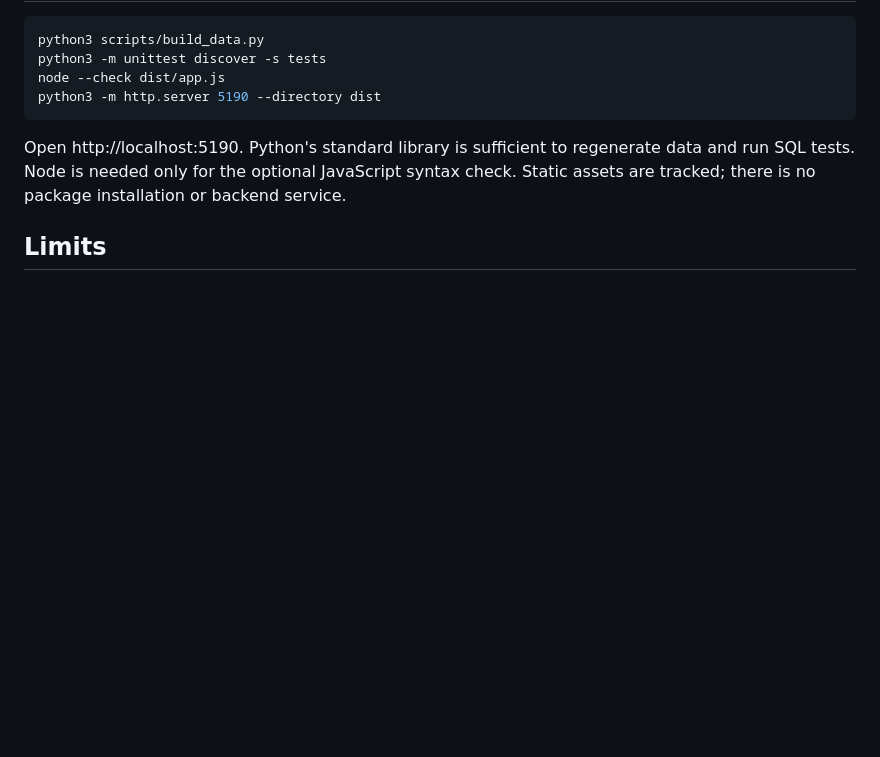
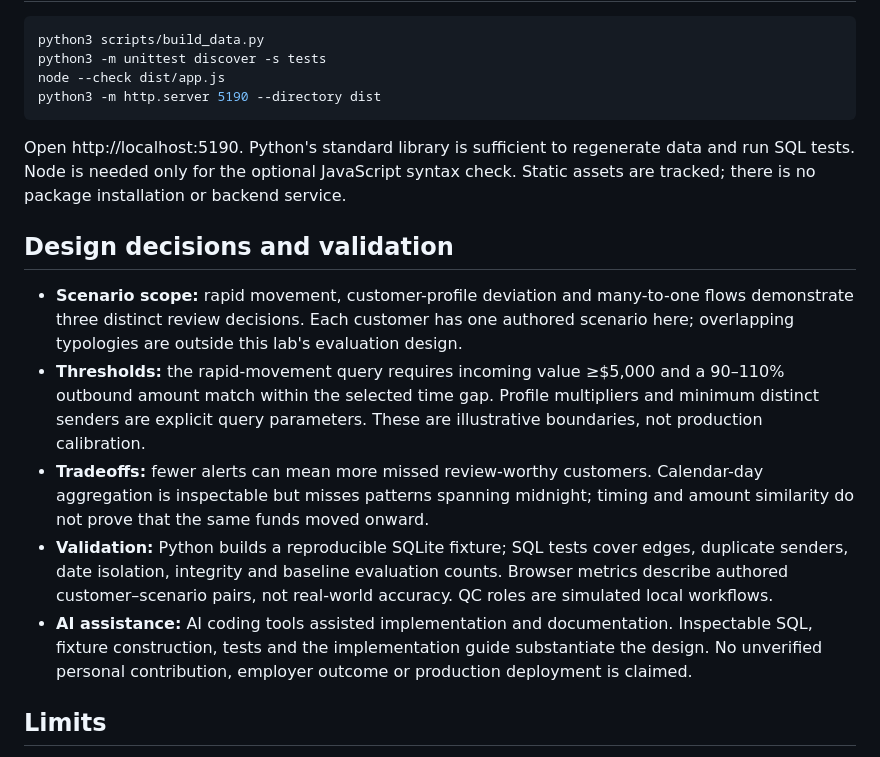
Before and after one commit to brandoncandela/sql-fincrime-lab, a Markdown page: README.md, the part around the change. GitHub-like rendering; blank space fills up the shorter version.

Commit message:
Document design decisions and validation limits

```diff
--- a/README.md
+++ b/README.md
@@ -44,6 +44,14 @@ python3 -m http.server 5190 --directory dist
 
 Open http://localhost:5190. Python's standard library is sufficient to regenerate data and run SQL tests. Node is needed only for the optional JavaScript syntax check. Static assets are tracked; there is no package installation or backend service.
 
+## Design decisions and validation
+
+- **Scenario scope:** rapid movement, customer-profile deviation and many-to-one flows demonstrate three distinct review decisions. Each customer has one authored scenario here; overlapping typologies are outside this lab's evaluation design.
+- **Thresholds:** the rapid-movement query requires incoming value ≥$5,000 and a 90–110% outbound amount match within the selected time gap. Profile multipliers and minimum distinct senders are explicit query parameters. These are illustrative boundaries, not production calibration.
+- **Tradeoffs:** fewer alerts can mean more missed review-worthy customers. Calendar-day aggregation is inspectable but misses patterns spanning midnight; timing and amount similarity do not prove that the same funds moved onward.
+- **Validation:** Python builds a reproducible SQLite fixture; SQL tests cover edges, duplicate senders, date isolation, integrity and baseline evaluation counts. Browser metrics describe authored customer–scenario pairs, not real-world accuracy. QC roles are simulated local workflows.
+- **AI assistance:** AI coding tools assisted implementation and documentation. Inspectable SQL, fixture construction, tests and the implementation guide substantiate the design. No unverified personal contribution, employer outcome or production deployment is claimed.
+
 ## Limits
 
 The customers, transactions and labels are made up, and the detection results describe this small test set only. The rules show common monitoring ideas; they are not a copy of any vendor's product, such as NICE Actimize. QC is a role-play in your browser, without real user accounts or a locked audit log, so don't enter confidential data.
```
